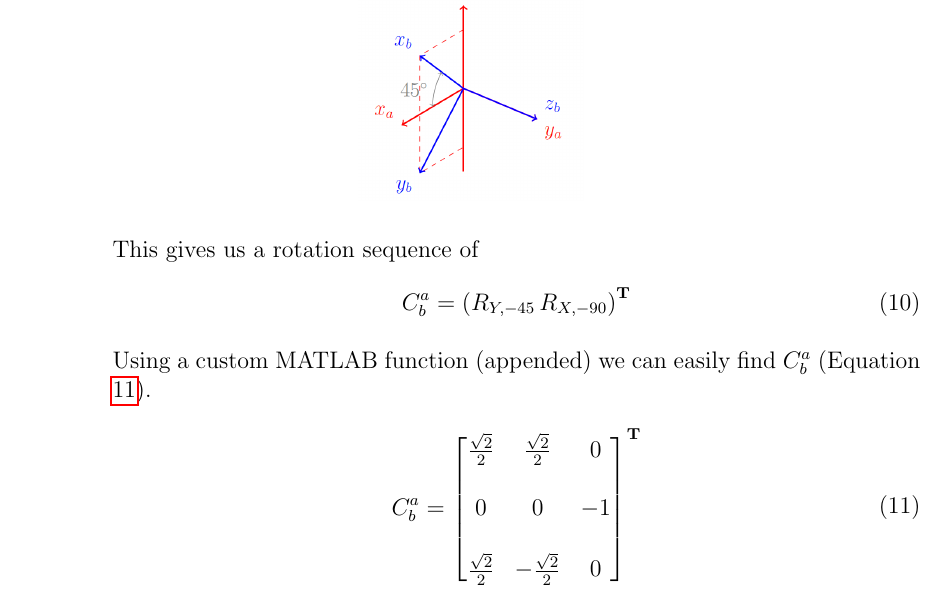
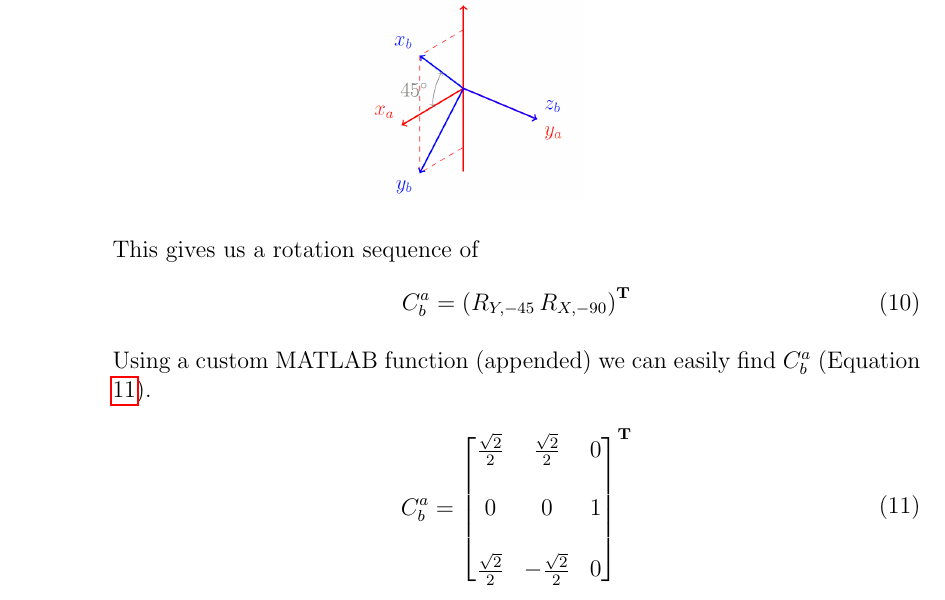
Before and after one commit to nsm0014-princiNav/hw2, a LaTeX problem sheet (hw2.tex): part of page 11 of 16, cut so that both start at the same text. Compiled offline with pdfLaTeX.

Commit message:
corrected 6b

```diff
--- a/hw2.tex
+++ b/hw2.tex
@@ -395,11 +395,11 @@
                     \begin{split}
                         C^a_b & =
                         \begin{bmatrix}
-                            \frac{\sqrt{2}}{2} & \frac{\sqrt{2}}{2}  & 0  \\
-                                               &                     &    \\
-                            0                  & 0                   & -1 \\
-                                               &                     &    \\
-                            \frac{\sqrt{2}}{2} & -\frac{\sqrt{2}}{2} & 0  \\
+                            \frac{\sqrt{2}}{2} & \frac{\sqrt{2}}{2}  & 0 \\
+                                               &                     &   \\
+                            0                  & 0                   & 1 \\
+                                               &                     &   \\
+                            \frac{\sqrt{2}}{2} & -\frac{\sqrt{2}}{2} & 0 \\
                         \end{bmatrix}^{\mathbf{T}}
                     \end{split}
                     \label{eq:10}
```
Also changed, not shown: 1 other file.
